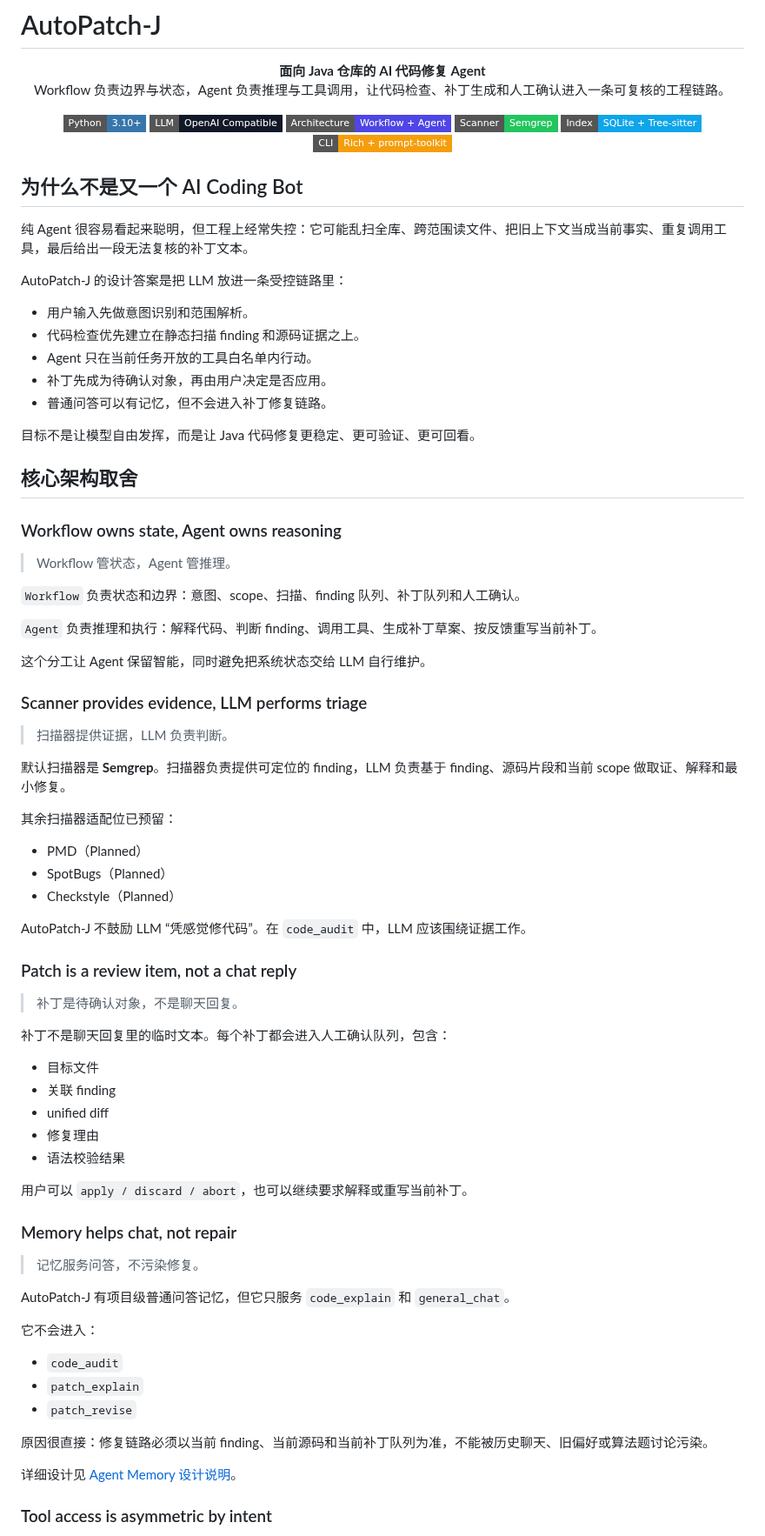
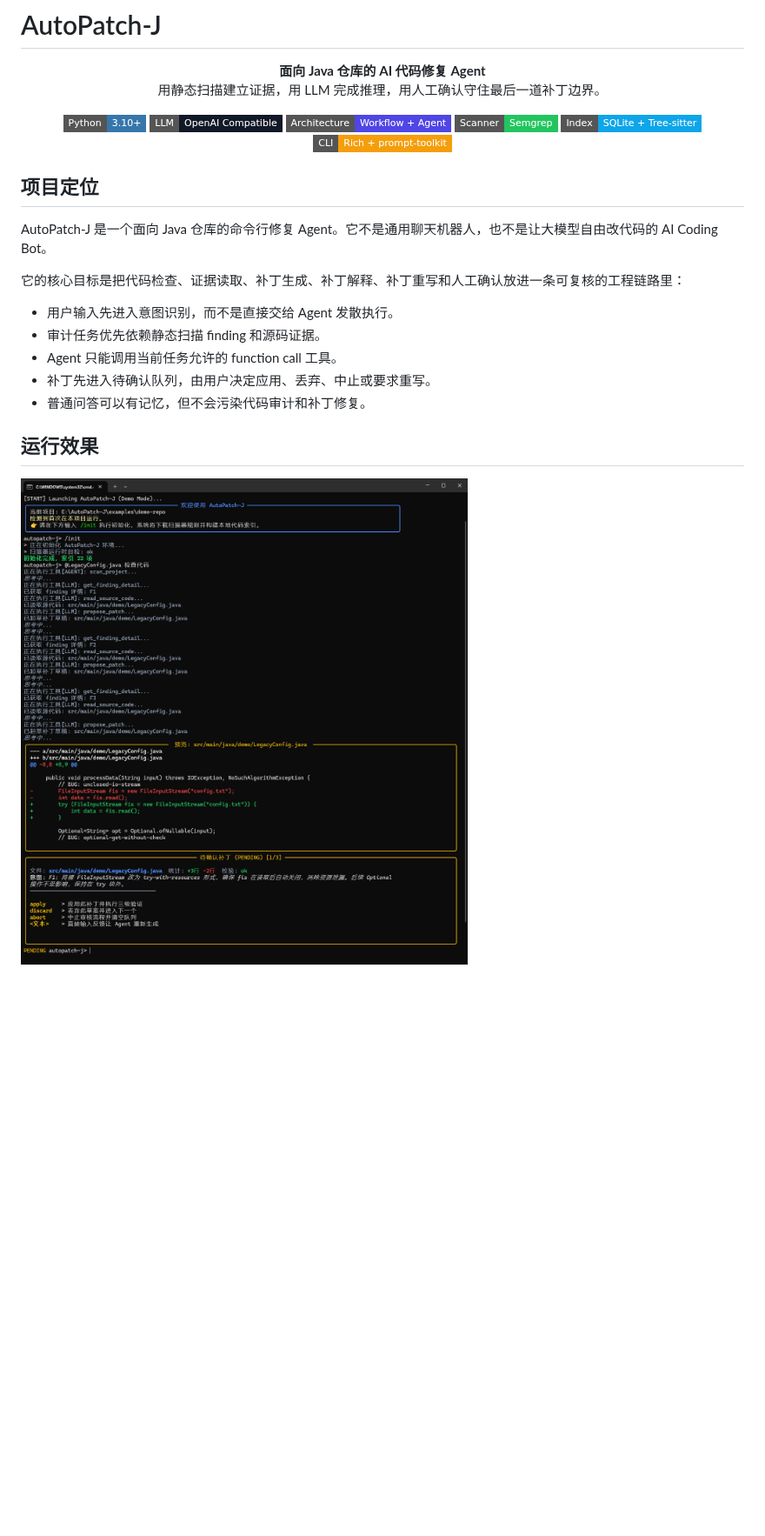
Before and after one commit to xLabel/AutoPatch-J, a Markdown page: README.md, the part around one of its changes. Shown at 87% size. GitHub-like rendering; pictures changed too: docs/assets/autopatch-j-cli-review.png (added); badges without logos; blank space fills up the shorter version.

```diff
--- a/README.md
+++ b/README.md
@@ -2,7 +2,7 @@
 
 <p align="center">
   <strong>面向 Java 仓库的 AI 代码修复 Agent</strong><br/>
-  Workflow 负责边界与状态，Agent 负责推理与工具调用，让代码检查、补丁生成和人工确认进入一条可复核的工程链路。
+  用静态扫描建立证据，用 LLM 完成推理，用人工确认守住最后一道补丁边界。
 </p>
 
 <p align="center">
@@ -14,75 +14,19 @@
   <img src="https://img.shields.io/badge/CLI-Rich%20%2B%20prompt--toolkit-F59E0B?style=flat-square" alt="Rich + prompt-toolkit" />
 </p>
 
-## 为什么不是又一个 AI Coding Bot
+## 项目定位
 
-纯 Agent 很容易看起来聪明，但工程上经常失控：它可能乱扫全库、跨范围读文件、把旧上下文当成当前事实、重复调用工具，最后给出一段无法复核的补丁文本。
+AutoPatch-J 是一个面向 Java 仓库的命令行修复 Agent。它不是通用聊天机器人，也不是让大模型自由改代码的 AI Coding Bot。
 
-AutoPatch-J 的设计答案是把 LLM 放进一条受控链路里：
+它的核心目标是把代码检查、证据读取、补丁生成、补丁解释、补丁重写和人工确认放进一条可复核的工程链路里：
 
-- 用户输入先做意图识别和范围解析。
-- 代码检查优先建立在静态扫描 finding 和源码证据之上。
-- Agent 只在当前任务开放的工具白名单内行动。
-- 补丁先成为待确认对象，再由用户决定是否应用。
-- 普通问答可以有记忆，但不会进入补丁修复链路。
+- 用户输入先进入意图识别，而不是直接交给 Agent 发散执行。
+- 审计任务优先依赖静态扫描 finding 和源码证据。
+- Agent 只能调用当前任务允许的 function call 工具。
+- 补丁先进入待确认队列，由用户决定应用、丢弃、中止或要求重写。
+- 普通问答可以有记忆，但不会污染代码审计和补丁修复。
 
-目标不是让模型自由发挥，而是让 Java 代码修复更稳定、更可验证、更可回看。
+## 运行效果
 
-## 核心架构取舍
+![AutoPatch-J CLI 审计与补丁确认](docs/assets/autopatch-j-cli-review.png)
 
-### Workflow owns state, Agent owns reasoning
-
-> Workflow 管状态，Agent 管推理。
-
-`Workflow` 负责状态和边界：意图、scope、扫描、finding 队列、补丁队列和人工确认。
-
-`Agent` 负责推理和执行：解释代码、判断 finding、调用工具、生成补丁草案、按反馈重写当前补丁。
-
-这个分工让 Agent 保留智能，同时避免把系统状态交给 LLM 自行维护。
-
-### Scanner provides evidence, LLM performs triage
-
-> 扫描器提供证据，LLM 负责判断。
-
-默认扫描器是 **Semgrep**。扫描器负责提供可定位的 finding，LLM 负责基于 finding、源码片段和当前 scope 做取证、解释和最小修复。
-
-其余扫描器适配位已预留：
-
-- PMD（Planned）
-- SpotBugs（Planned）
-- Checkstyle（Planned）
-
-AutoPatch-J 不鼓励 LLM “凭感觉修代码”。在 `code_audit` 中，LLM 应该围绕证据工作。
-
-### Patch is a review item, not a chat reply
-
-> 补丁是待确认对象，不是聊天回复。
-
-补丁不是聊天回复里的临时文本。每个补丁都会进入人工确认队列，包含：
-
-- 目标文件
-- 关联 finding
-- unified diff
-- 修复理由
-- 语法校验结果
-
-用户可以 `apply / discard / abort`，也可以继续要求解释或重写当前补丁。
-
-### Memory helps chat, not repair
-
-> 记忆服务问答，不污染修复。
-
-AutoPatch-J 有项目级普通问答记忆，但它只服务 `code_explain` 和 `general_chat`。
-
-它不会进入：
-
-- `code_audit`
-- `patch_explain`
-- `patch_revise`
-
-原因很直接：修复链路必须以当前 finding、当前源码和当前补丁队列为准，不能被历史聊天、旧偏好或算法题讨论污染。
-
-详细设计见 [Agent Memory 设计说明](docs/memory_design.md)。
-
-### Tool access is asymmetric by intent
-
```
Also changed, not shown: other parts of README.md (+175 -97 lines), docs/memory_design.md (+107 -211 lines).
